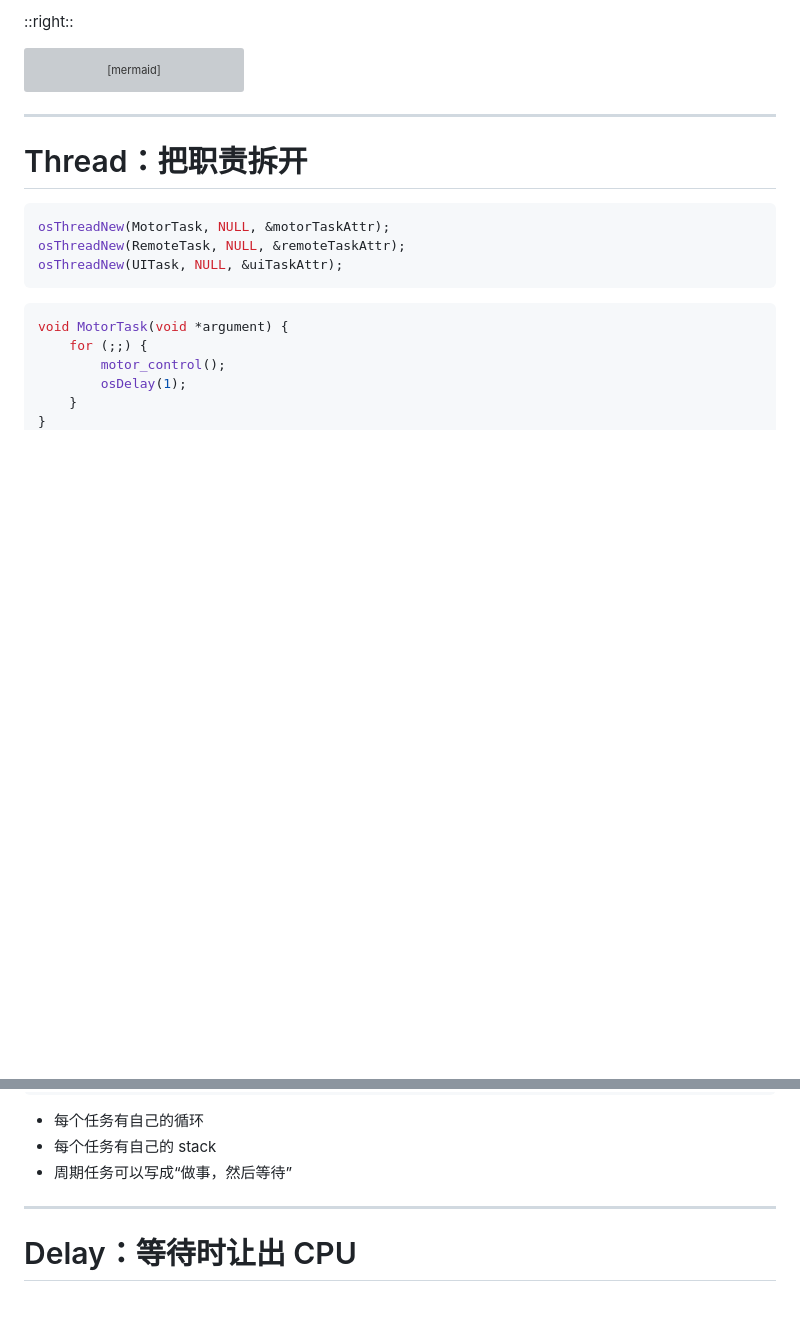
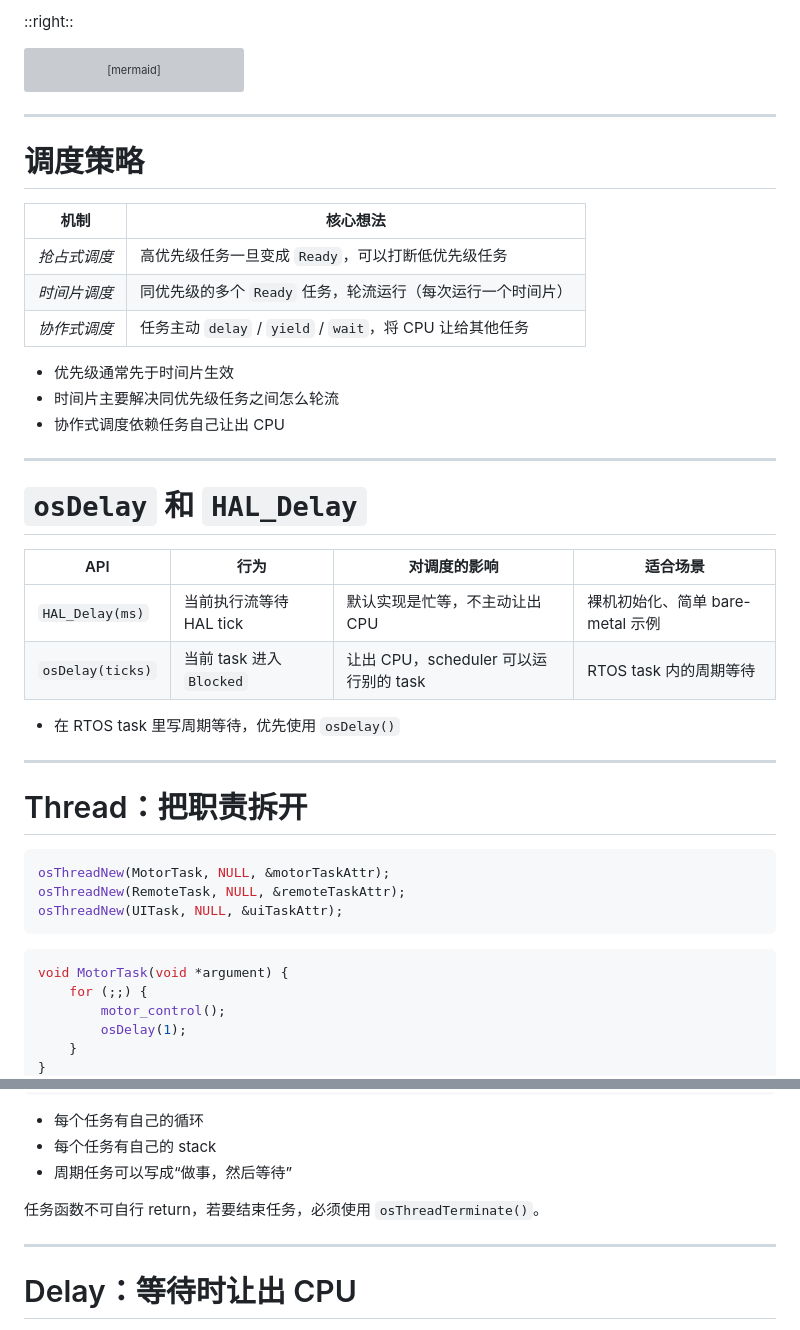
Before and after one commit to inaku-Gyan/RM-EC-Tutorial-2026-Summer, a Markdown page: decks/rtos/slides.md, 2 parts joined by grey strips. Rendered like a GitHub page; blank space fills up the shorter version; grey boxes are pictures that could not be loaded.

Commit message:
RTOS 调度策略

````diff
--- a/decks/rtos/slides.md
+++ b/decks/rtos/slides.md
@@ -739,6 +739,31 @@ stateDiagram-v2
 
 ---
 
+# 调度策略
+
+| 机制         | 核心想法                                                    |
+| ------------ | ----------------------------------------------------------- |
+| _抢占式调度_ | 高优先级任务一旦变成 `Ready`，可以打断低优先级任务          |
+| _时间片调度_ | 同优先级的多个 `Ready` 任务，轮流运行（每次运行一个时间片） |
+| _协作式调度_ | 任务主动 `delay` / `yield` / `wait`，将 CPU 让给其他任务    |
+
+- 优先级通常先于时间片生效
+- 时间片主要解决同优先级任务之间怎么轮流
+- 协作式调度依赖任务自己让出 CPU
+
+---
+
+# `osDelay` 和 `HAL_Delay`
+
+| API              | 行为                     | 对调度的影响                          | 适合场景                         |
+| ---------------- | ------------------------ | ------------------------------------- | -------------------------------- |
+| `HAL_Delay(ms)`  | 当前执行流等待 HAL tick  | 默认实现是忙等，不主动让出 CPU        | 裸机初始化、简单 bare-metal 示例 |
+| `osDelay(ticks)` | 当前 task 进入 `Blocked` | 让出 CPU，scheduler 可以运行别的 task | RTOS task 内的周期等待           |
+
+- 在 RTOS task 里写周期等待，优先使用 `osDelay()`
+
+---
+
 # Thread：把职责拆开
 
 ```c
@@ -759,6 +784,8 @@ void MotorTask(void *argument) {
 - 每个任务有自己的循环
 - 每个任务有自己的 stack
 - 周期任务可以写成“做事，然后等待”
+
+任务函数不可自行 return，若要结束任务，必须使用 `osThreadTerminate()`。
 
 ---
 
````
